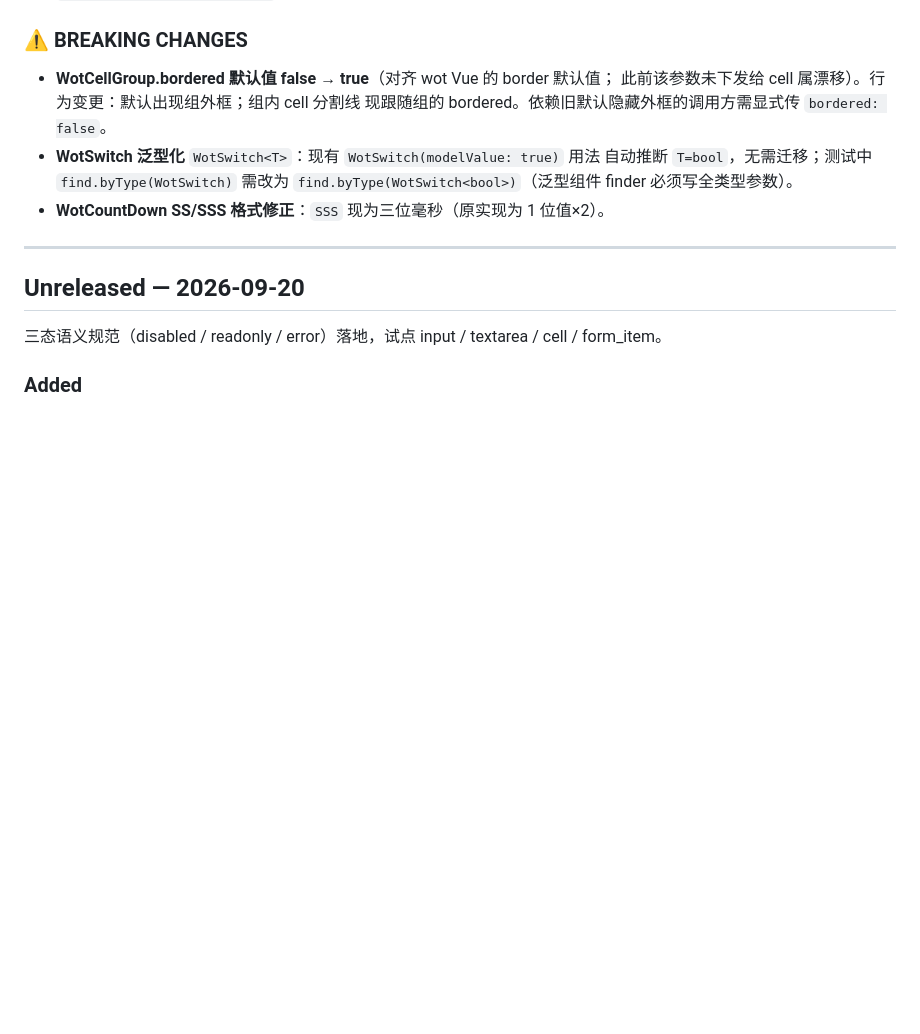
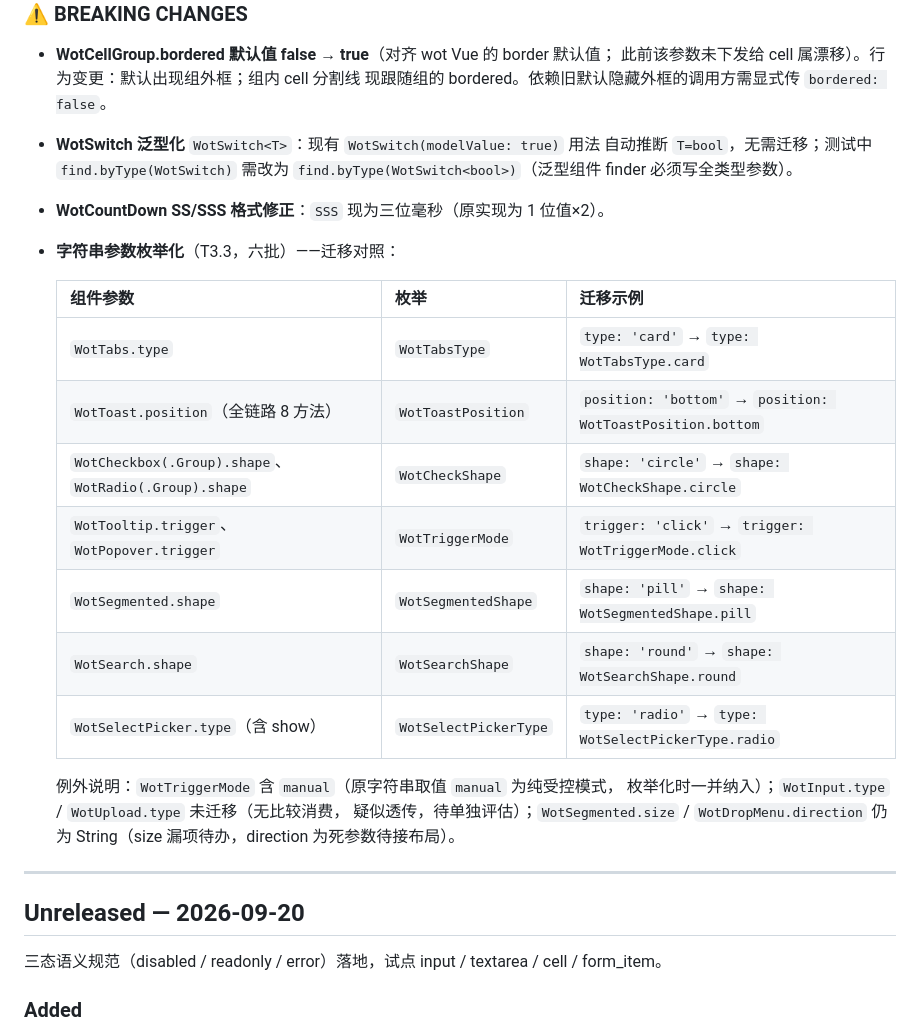
Before and after one commit to miaoaa66/flutter_wot_ui, a Markdown page: CHANGELOG.md, the part around the change. Drawn GitHub-style; blank space fills up the shorter version.

Commit message:
docs: CHANGELOG 补记 T3.3 枚举化六批迁移对照（BREAKING 节）

```diff
--- a/CHANGELOG.md
+++ b/CHANGELOG.md
@@ -44,6 +44,22 @@ D 类 P1 缺失配置项批量补齐（T3.4，三批 13 个组件条目）+ a11y
   自动推断 `T=bool`，无需迁移；测试中 `find.byType(WotSwitch)` 需改为
   `find.byType(WotSwitch<bool>)`（泛型组件 finder 必须写全类型参数）。
 - **WotCountDown SS/SSS 格式修正**：`SSS` 现为三位毫秒（原实现为 1 位值×2）。
+- **字符串参数枚举化**（T3.3，六批）——迁移对照：
+
+  | 组件参数 | 枚举 | 迁移示例 |
+  |---|---|---|
+  | `WotTabs.type` | `WotTabsType` | `type: 'card'` → `type: WotTabsType.card` |
+  | `WotToast.position`（全链路 8 方法） | `WotToastPosition` | `position: 'bottom'` → `position: WotToastPosition.bottom` |
+  | `WotCheckbox(.Group).shape`、`WotRadio(.Group).shape` | `WotCheckShape` | `shape: 'circle'` → `shape: WotCheckShape.circle` |
+  | `WotTooltip.trigger`、`WotPopover.trigger` | `WotTriggerMode` | `trigger: 'click'` → `trigger: WotTriggerMode.click` |
+  | `WotSegmented.shape` | `WotSegmentedShape` | `shape: 'pill'` → `shape: WotSegmentedShape.pill` |
+  | `WotSearch.shape` | `WotSearchShape` | `shape: 'round'` → `shape: WotSearchShape.round` |
+  | `WotSelectPicker.type`（含 show） | `WotSelectPickerType` | `type: 'radio'` → `type: WotSelectPickerType.radio` |
+
+  例外说明：`WotTriggerMode` 含 `manual`（原字符串取值 `manual` 为纯受控模式，
+  枚举化时一并纳入）；`WotInput.type` / `WotUpload.type` 未迁移（无比较消费，
+  疑似透传，待单独评估）；`WotSegmented.size` / `WotDropMenu.direction` 仍为
+  String（size 漏项待办，direction 为死参数待接布局）。
 
 ---
 
```
